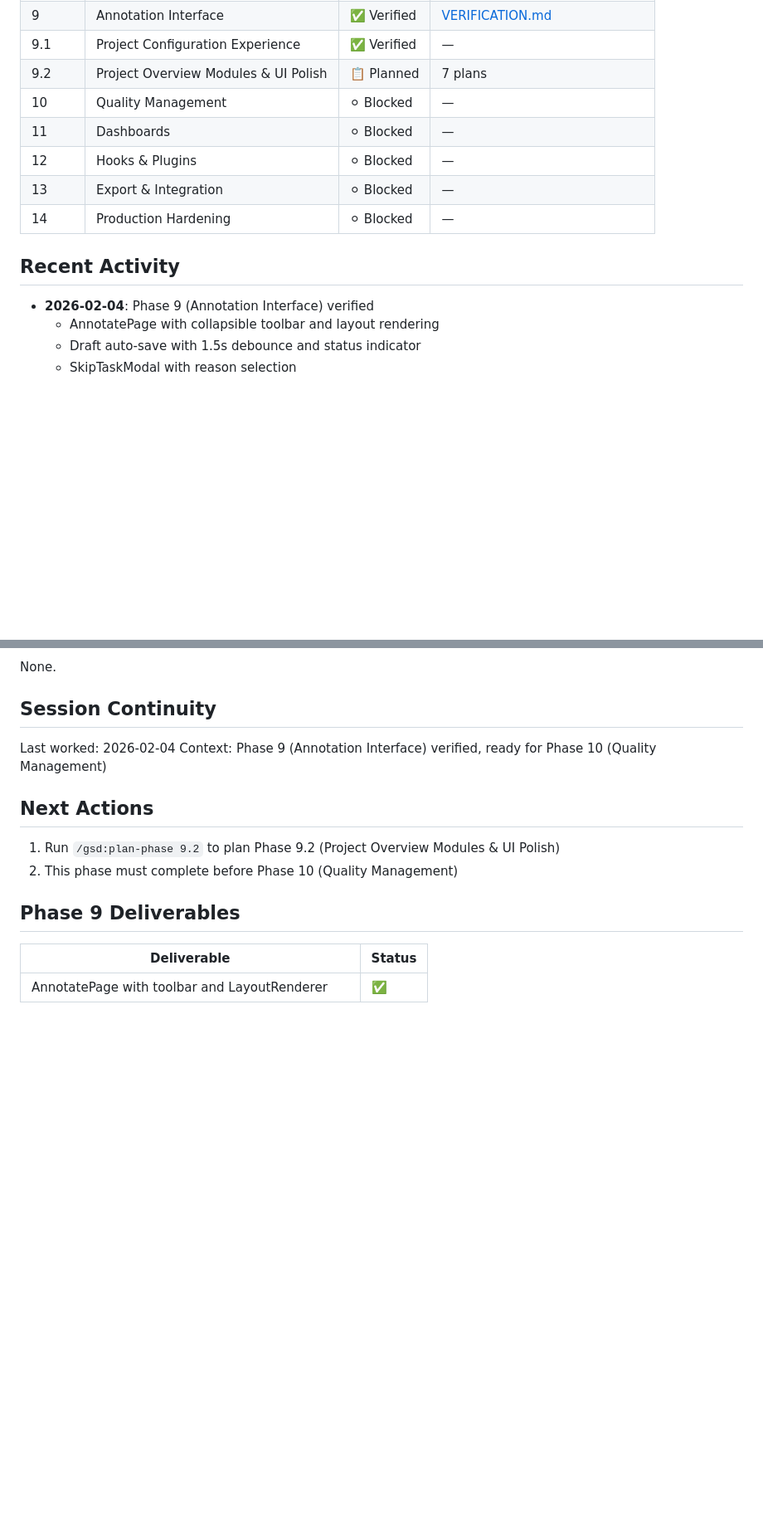
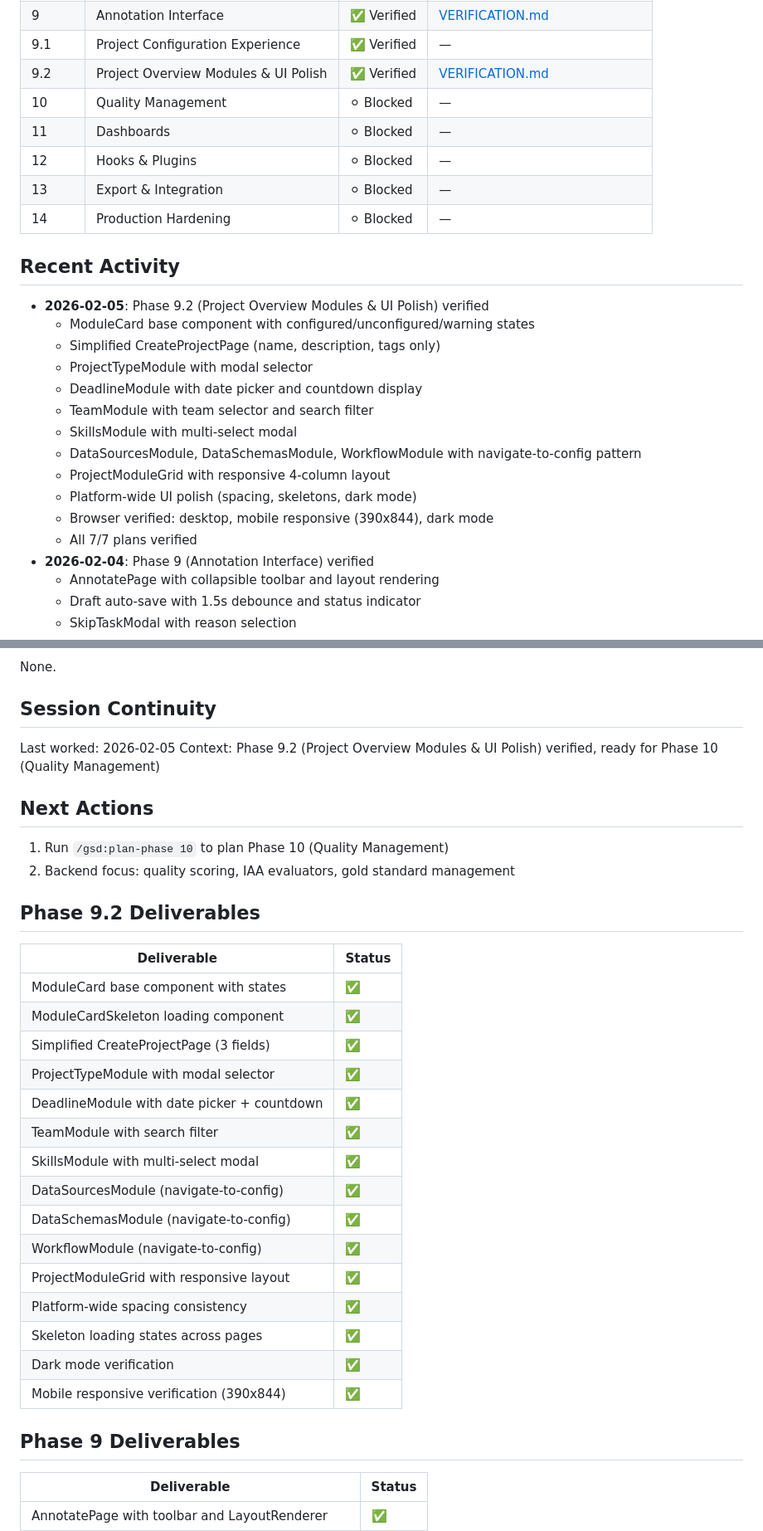
Before and after one commit to parthspatel/glyph, a Markdown page: .planning/STATE.md, 2 parts joined by grey strips. Shown at 83% size. GitHub-like rendering; blank space fills up the shorter version.

```diff
--- a/.planning/STATE.md
+++ b/.planning/STATE.md
@@ -28,7 +28,7 @@
 | 8 | Layout System | ✅ Verified | [VERIFICATION.md](phases/08-layout-system/08-VERIFICATION.md) |
 | 9 | Annotation Interface | ✅ Verified | [VERIFICATION.md](phases/09-annotation-interface/09-VERIFICATION.md) |
 | 9.1 | Project Configuration Experience | ✅ Verified | — |
-| 9.2 | Project Overview Modules & UI Polish | 📋 Planned | 7 plans |
+| 9.2 | Project Overview Modules & UI Polish | ✅ Verified | [VERIFICATION.md](phases/09.2-project-overview-modules/09.2-VERIFICATION.md) |
 | 10 | Quality Management | ⚪ Blocked | — |
 | 11 | Dashboards | ⚪ Blocked | — |
 | 12 | Hooks & Plugins | ⚪ Blocked | — |
@@ -37,6 +37,18 @@
 
 ## Recent Activity
 
+- **2026-02-05**: Phase 9.2 (Project Overview Modules & UI Polish) verified
+  - ModuleCard base component with configured/unconfigured/warning states
+  - Simplified CreateProjectPage (name, description, tags only)
+  - ProjectTypeModule with modal selector
+  - DeadlineModule with date picker and countdown display
+  - TeamModule with team selector and search filter
+  - SkillsModule with multi-select modal
+  - DataSourcesModule, DataSchemasModule, WorkflowModule with navigate-to-config pattern
+  - ProjectModuleGrid with responsive 4-column layout
+  - Platform-wide UI polish (spacing, skeletons, dark mode)
+  - Browser verified: desktop, mobile responsive (390x844), dark mode
+  - All 7/7 plans verified
 - **2026-02-04**: Phase 9 (Annotation Interface) verified
   - AnnotatePage with collapsible toolbar and layout rendering
   - Draft auto-save with 1.5s debounce and status indicator
@@ -130,13 +142,33 @@ None.
 
 ## Session Continuity
 
-Last worked: 2026-02-04
-Context: Phase 9 (Annotation Interface) verified, ready for Phase 10 (Quality Management)
+Last worked: 2026-02-05
+Context: Phase 9.2 (Project Overview Modules & UI Polish) verified, ready for Phase 10 (Quality Management)
 
 ## Next Actions
 
-1. Run `/gsd:plan-phase 9.2` to plan Phase 9.2 (Project Overview Modules & UI Polish)
-2. This phase must complete before Phase 10 (Quality Management)
+1. Run `/gsd:plan-phase 10` to plan Phase 10 (Quality Management)
+2. Backend focus: quality scoring, IAA evaluators, gold standard management
+
+## Phase 9.2 Deliverables
+
+| Deliverable | Status |
+|-------------|--------|
+| ModuleCard base component with states | ✅ |
+| ModuleCardSkeleton loading component | ✅ |
+| Simplified CreateProjectPage (3 fields) | ✅ |
+| ProjectTypeModule with modal selector | ✅ |
+| DeadlineModule with date picker + countdown | ✅ |
+| TeamModule with search filter | ✅ |
+| SkillsModule with multi-select modal | ✅ |
+| DataSourcesModule (navigate-to-config) | ✅ |
+| DataSchemasModule (navigate-to-config) | ✅ |
+| WorkflowModule (navigate-to-config) | ✅ |
+| ProjectModuleGrid with responsive layout | ✅ |
+| Platform-wide spacing consistency | ✅ |
+| Skeleton loading states across pages | ✅ |
+| Dark mode verification | ✅ |
+| Mobile responsive verification (390x844) | ✅ |
 
 ## Phase 9 Deliverables
 
```
Also changed, not shown: other parts of .planning/STATE.md (+2 -2 lines), .planning/ROADMAP.md (+28 -28 lines), 1 other file.
